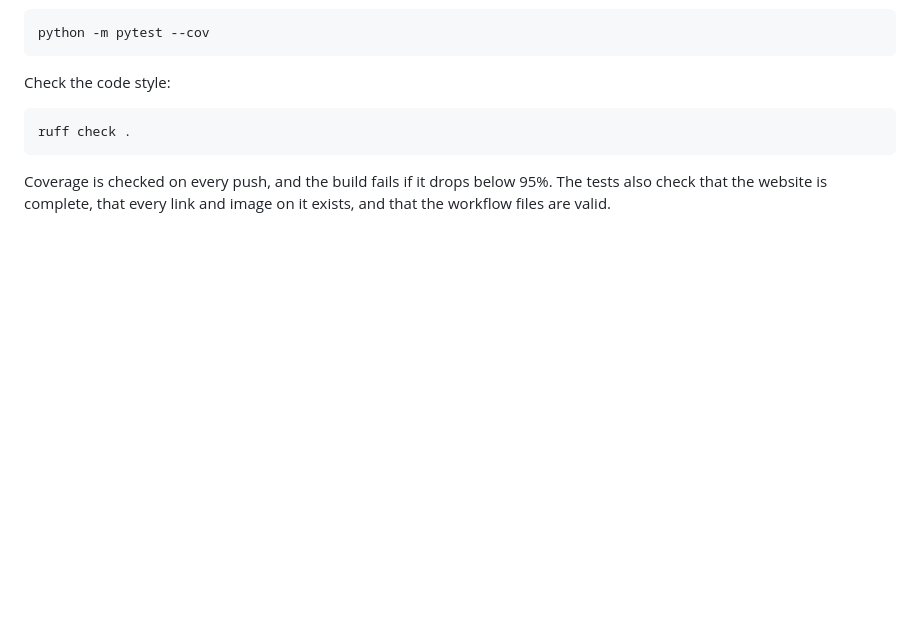
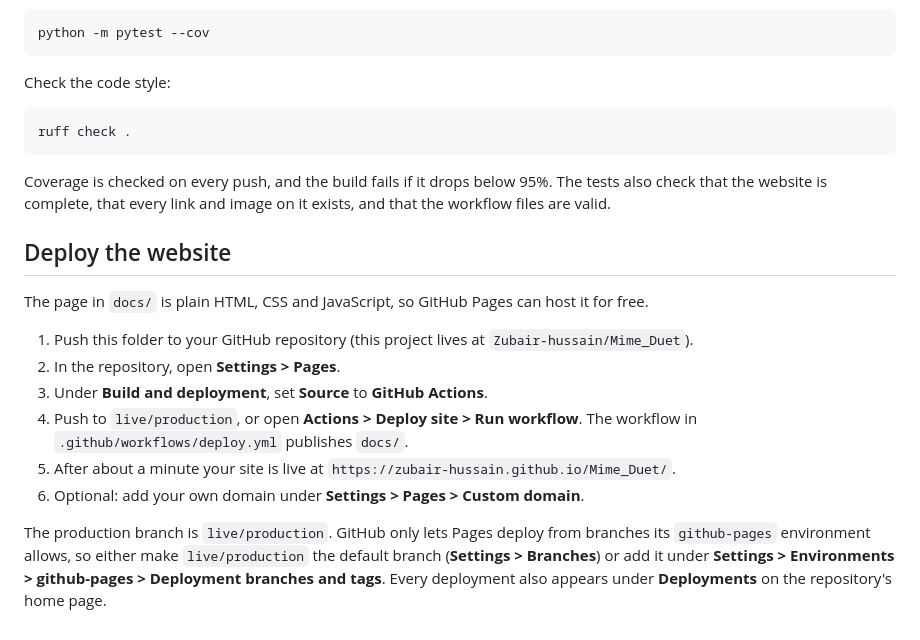
Before and after one commit to Zubair-hussain/Mime_Duet, a Markdown page: README.md, the part around the change. GitHub-like rendering; blank space fills up the shorter version.

Commit message:
docs(readme): add the "Deploy the website" section

````diff
--- a/README.md
+++ b/README.md
@@ -220,3 +220,16 @@ ruff check .
 ```
 
 Coverage is checked on every push, and the build fails if it drops below 95%. The tests also check that the website is complete, that every link and image on it exists, and that the workflow files are valid.
+
+## Deploy the website
+
+The page in `docs/` is plain HTML, CSS and JavaScript, so GitHub Pages can host it for free.
+
+1. Push this folder to your GitHub repository (this project lives at `Zubair-hussain/Mime_Duet`).
+2. In the repository, open **Settings > Pages**.
+3. Under **Build and deployment**, set **Source** to **GitHub Actions**.
+4. Push to `live/production`, or open **Actions > Deploy site > Run workflow**. The workflow in `.github/workflows/deploy.yml` publishes `docs/`.
+5. After about a minute your site is live at `https://zubair-hussain.github.io/Mime_Duet/`.
+6. Optional: add your own domain under **Settings > Pages > Custom domain**.
+
+The production branch is `live/production`. GitHub only lets Pages deploy from branches its `github-pages` environment allows, so either make `live/production` the default branch (**Settings > Branches**) or add it under **Settings > Environments > github-pages > Deployment branches and tags**. Every deployment also appears under **Deployments** on the repository's home page.
````
